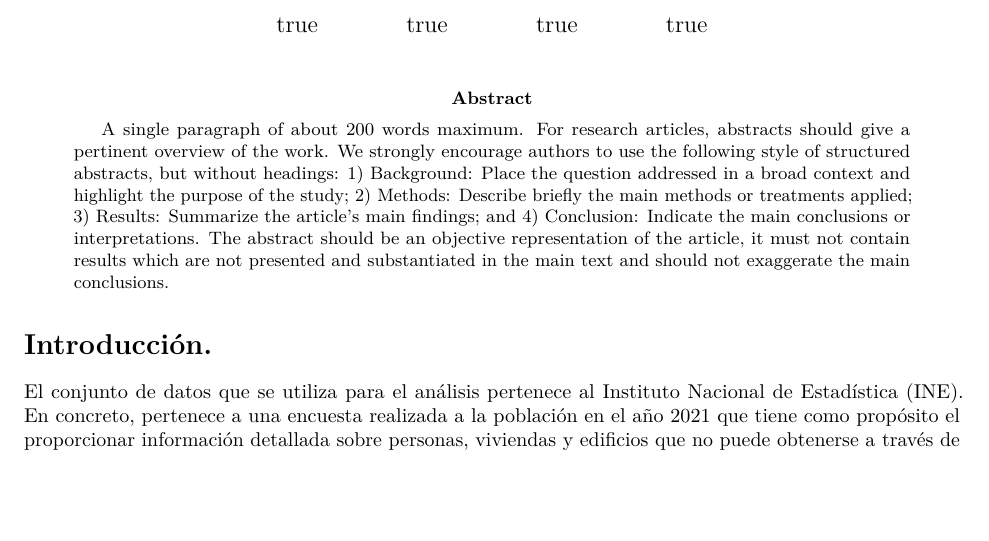
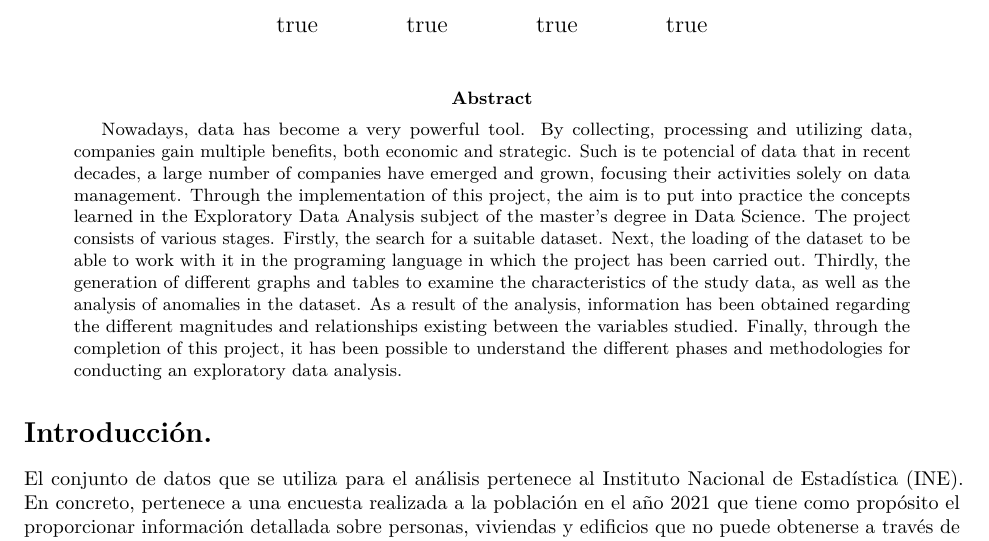
Before and after one commit to nican2/ProyectoAED2023, an R Markdown document (ProyectoAED2023.Rmd): part of page 1 of 4, cut so that both start at the same text, the shorter picture padded with empty space. Rendered offline with R 4.5, knitr and Pandoc, then LaTeX, with nearby package versions; drawn as R Markdown's standard PDF in place of the format the file asks for; some code elsewhere in the file could not run offline.

Commit message:
Añadidio el abstract

```diff
--- a/ProyectoAED2023.Rmd
+++ b/ProyectoAED2023.Rmd
@@ -12,19 +12,27 @@ type: article
 
 # front matter
 simplesummary: |
-  En este proyecto de Análisis Exploratorio de Datos se explora un conjunto de datos real con el fin de obtener valiosas perspectivas y conclusiones.
+  En este proyecto de Análisis Exploratorio de Datos se explora un conjunto de
+  datos real con el fin de obtener valiosas perspectivas y conclusiones.
 abstract: |
 
-  A single paragraph of about 200 words maximum. For research articles,
-  abstracts should give a pertinent overview of the work. We strongly encourage
-  authors to use the following style of structured abstracts, but without
-  headings: 1) Background: Place the question addressed in a broad context and
-  highlight the purpose of the study; 2) Methods: Describe briefly the main
-  methods or treatments applied; 3) Results: Summarize the article's main
-  findings; and 4) Conclusion: Indicate the main conclusions or interpretations.
-  The abstract should be an objective representation of the article, it must not
-  contain results which are not presented and substantiated in the main text and
-  should not exaggerate the main conclusions.
+  Nowadays, data has become a very powerful tool. By collecting, processing
+  and utilizing data, companies gain multiple benefits, both economic and
+  strategic. Such is te potencial of data that in recent decades, a large
+  number of companies have emerged and grown, focusing their activities solely
+  on data management. Through the implementation of this project, the aim is
+  to put into practice the concepts learned in the Exploratory Data Analysis
+  subject of the master's degree in Data Science. The project consists of
+  various stages. Firstly, the search for a suitable dataset. Next, the
+  loading of the dataset to be able to work with it in the programing language
+  in which the project has been carried out. Thirdly, the generation of
+  different graphs and tables to examine the characteristics of the study data,
+  as well as the analysis of anomalies in the dataset. As a result of the
+  analysis, information has been obtained regarding the different magnitudes
+  and relationships existing between the variables studied. Finally, through
+  the completion of this project, it has been possible to understand the
+  different phases and methodologies for conducting an exploratory data
+  analysis.
 
 # back matter
 keywords: |
@@ -32,6 +42,9 @@ keywords: |
 acknowledgement: |
+
   Es necesario mostrar nuestro agradecimiento a ValgrAI por el apoyo en el pago de la matrícula para el Máster en Ciencia de Datos (UV). Además, no nos podemos olvidar del profesorado que nos permitirá formarnos en este ámbito.
+
 authorcontributions: |
+
   Aquí tenemos que poner más o menos lo que ha participado cada uno.
 abbreviations:
   - short: AED
```
Also changed, not shown: ProyectoAED2023.Rmd (4 more changed lines).
